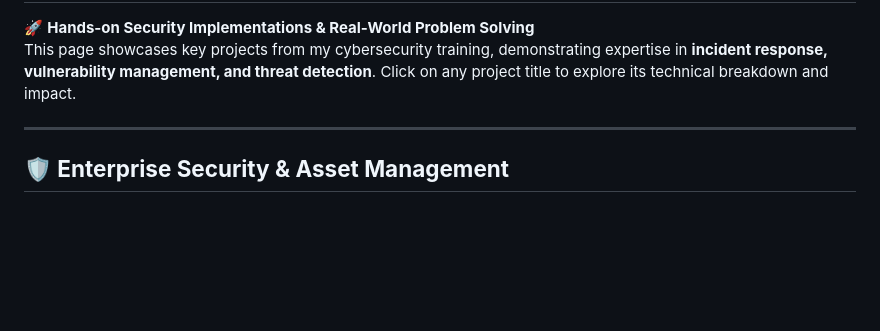
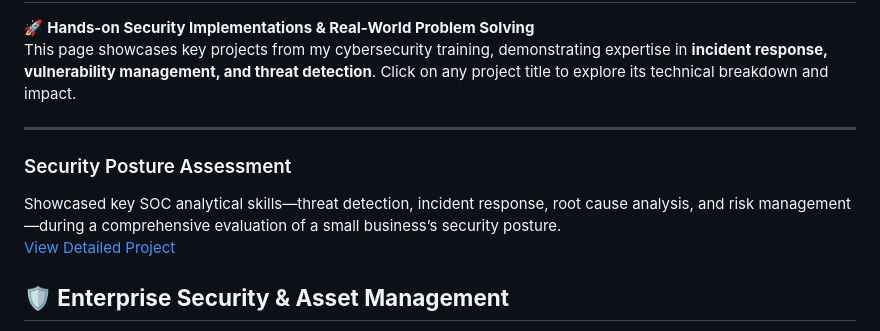
Before and after one commit to EnoMada/EnoMada, a Markdown page: projects.md, the part around the change. Drawn GitHub-style; blank space fills up the shorter version.

```diff
--- a/projects.md
+++ b/projects.md
@@ -3,6 +3,25 @@
 This page showcases key projects from my cybersecurity training, demonstrating expertise in **incident response, vulnerability management, and threat detection**. Click on any project title to explore its technical breakdown and impact.
 
 ---
+### Security Posture Assessment
+
+Showcased key SOC analytical skills—threat detection, incident response, root cause analysis, and risk management—during a comprehensive evaluation of a small business’s security posture.
+[View Detailed Project](projects/assess-business-security-posture.md)
+
+
+
+
+
+
+
+
+
+
+
+
+
+
+
 ## **🛡️ Enterprise Security & Asset Management**
 
 🔹 **[Enterprise Asset Discovery & CMDB Implementation](enterprise_asset_discovery.md)**
```
